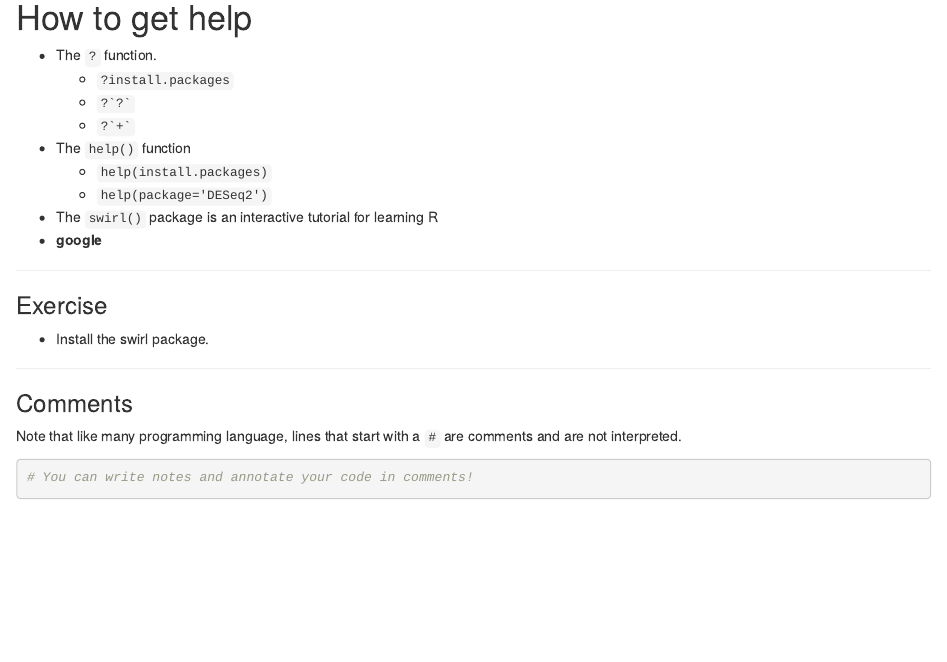
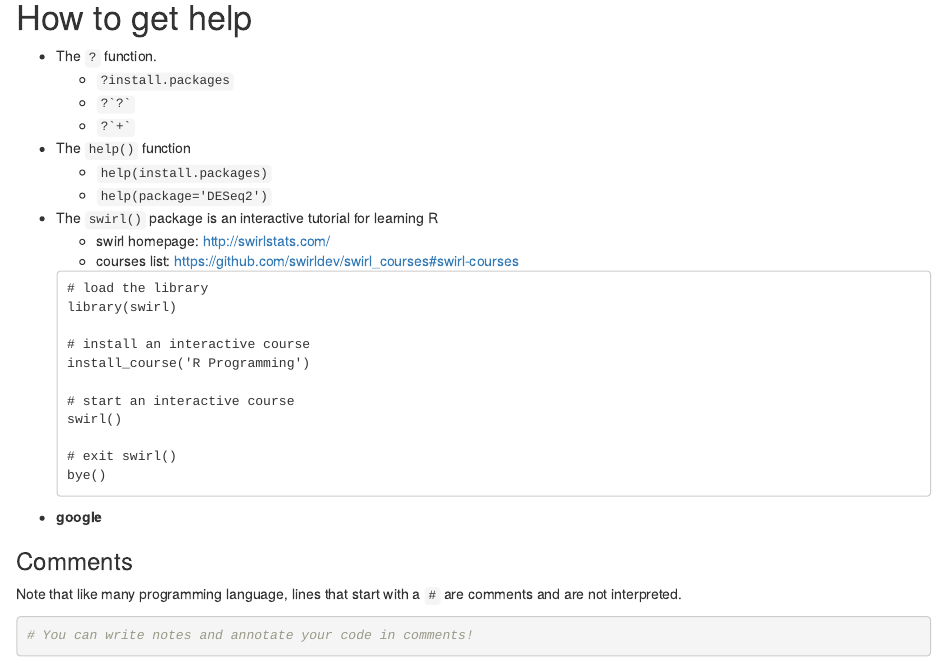
Before and after one commit to statonlab/rnaseq_workshop, an R Markdown document (R-intro-MC/R-intro-I.Rmd): the page in a window 1100 px wide, from 2520 px down before the commit and from 2640 px down after it, so that both start at the same text. Rendered offline with R 4.5, knitr and Pandoc, with nearby package versions.

Commit message:
Create R-intro-I.Rmd

````diff
--- a/R-intro-MC/R-intro-I.Rmd
+++ b/R-intro-MC/R-intro-I.Rmd
@@ -137,15 +144,27 @@ packageVersion('DESeq2')
     + `help(install.packages)`
     + `help(package='DESeq2')`
 * The `swirl()` package is an interactive tutorial for learning R
+    + swirl homepage: http://swirlstats.com/
+    + courses list: https://github.com/swirldev/swirl_courses#swirl-courses
+
+    ```
+    # load the library
+    library(swirl)
+
+    # install an interactive course
+    install_course('R Programming')
+
+    # start an interactive course
+    swirl()
+
+    # exit swirl()
+    bye()
+    ```
+
+
 * **google**
 
-<hr>
 
-### Exercise
-
-* Install the swirl package.
-
-<hr>
 
 ### Comments
 Note that like many programming language, lines that start with a `#` are comments and are not interpreted.
````
Also changed, not shown: R-intro-MC/R-intro-I.Rmd (7 more changed lines).
